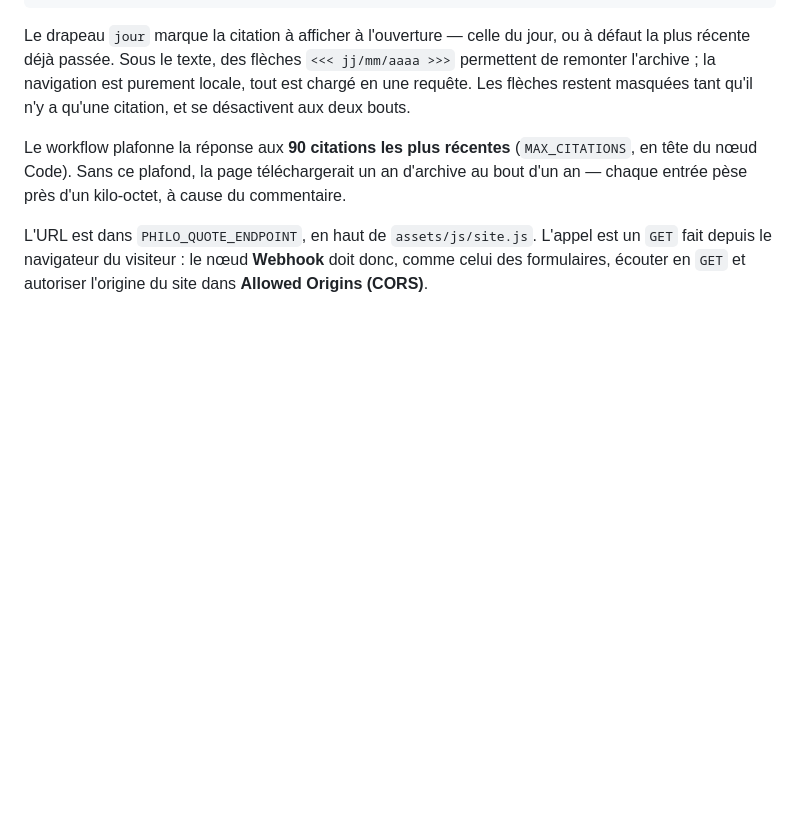
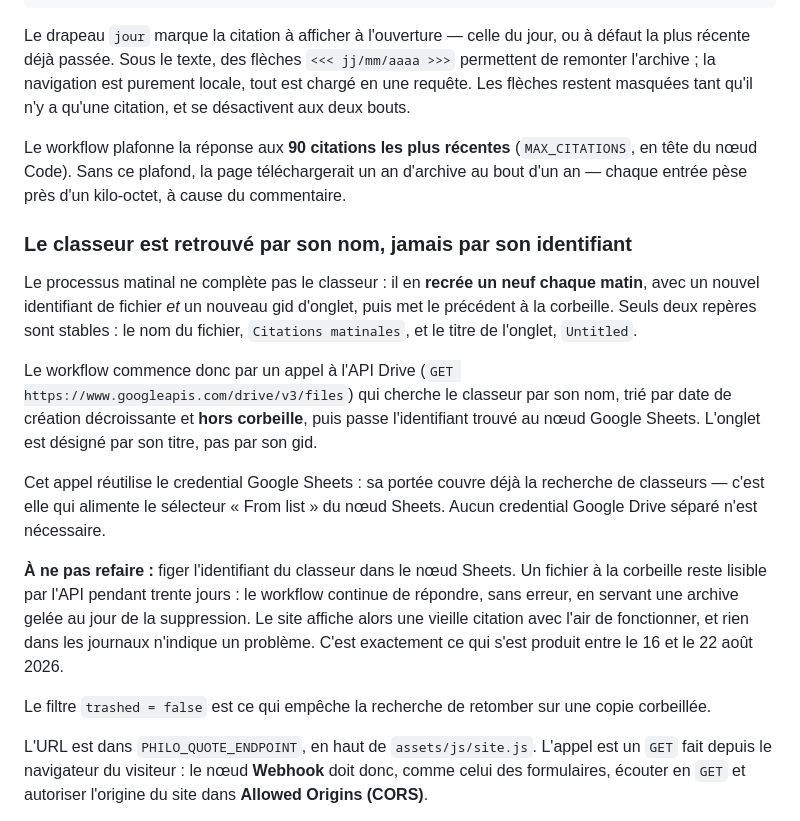
Before and after one commit to phwauthier73/wauthier.com, a Markdown page: README.md, the part around the change. Drawn GitHub-style; blank space fills up the shorter version.

Commit message:
Documente la recherche du classeur par son nom
La carte philo servait la citation du 16 août depuis six jours. Le processus
matinal ne complète pas le classeur « Citations matinales » : il en recrée un
neuf chaque matin, avec un nouvel identifiant de fichier et un nouveau gid
d'onglet, puis met le précédent à la corbeille.

Le workflow pointait sur la copie du 16 août. Un fichier à la corbeille reste
lisible par l'API pendant trente jours : le workflow répondait donc sans
erreur, en servant une archive gelée à cette date. Rien n'était visible dans
les journaux.

Le workflow cherche désormais le classeur par son nom via l'API Drive, hors
corbeille et trié par date de création décroissante, puis désigne l'onglet par
son titre plutôt que par son gid. Ce sont les deux seuls repères stables d'un
matin à l'autre.

Aucun changement côté site : il affichait fidèlement ce qu'on lui servait.

Co-Authored-By: Claude Opus 5 <noreply@anthropic.com>
Claude-Session: https://claude.ai/code/session_018QxBNsjGAyC65YpUfNWYJM

```diff
--- a/README.md
+++ b/README.md
@@ -148,6 +148,33 @@ Le workflow plafonne la réponse aux **90 citations les plus récentes**
 un an d'archive au bout d'un an — chaque entrée pèse près d'un kilo-octet, à
 cause du commentaire.
 
+### Le classeur est retrouvé par son nom, jamais par son identifiant
+
+Le processus matinal ne complète pas le classeur : il en **recrée un neuf chaque
+matin**, avec un nouvel identifiant de fichier *et* un nouveau gid d'onglet, puis
+met le précédent à la corbeille. Seuls deux repères sont stables : le nom du
+fichier, `Citations matinales`, et le titre de l'onglet, `Untitled`.
+
+Le workflow commence donc par un appel à l'API Drive
+(`GET https://www.googleapis.com/drive/v3/files`) qui cherche le classeur par
+son nom, trié par date de création décroissante et **hors corbeille**, puis passe
+l'identifiant trouvé au nœud Google Sheets. L'onglet est désigné par son titre,
+pas par son gid.
+
+Cet appel réutilise le credential Google Sheets : sa portée couvre déjà la
+recherche de classeurs — c'est elle qui alimente le sélecteur « From list » du
+nœud Sheets. Aucun credential Google Drive séparé n'est nécessaire.
+
+**À ne pas refaire :** figer l'identifiant du classeur dans le nœud Sheets. Un
+fichier à la corbeille reste lisible par l'API pendant trente jours : le workflow
+continue de répondre, sans erreur, en servant une archive gelée au jour de la
+suppression. Le site affiche alors une vieille citation avec l'air de
+fonctionner, et rien dans les journaux n'indique un problème. C'est exactement
+ce qui s'est produit entre le 16 et le 22 août 2026.
+
+Le filtre `trashed = false` est ce qui empêche la recherche de retomber sur une
+copie corbeillée.
+
 L'URL est dans `PHILO_QUOTE_ENDPOINT`, en haut de `assets/js/site.js`. L'appel
 est un `GET` fait depuis le navigateur du visiteur : le nœud **Webhook** doit
 donc, comme celui des formulaires, écouter en `GET` et autoriser l'origine du
```
